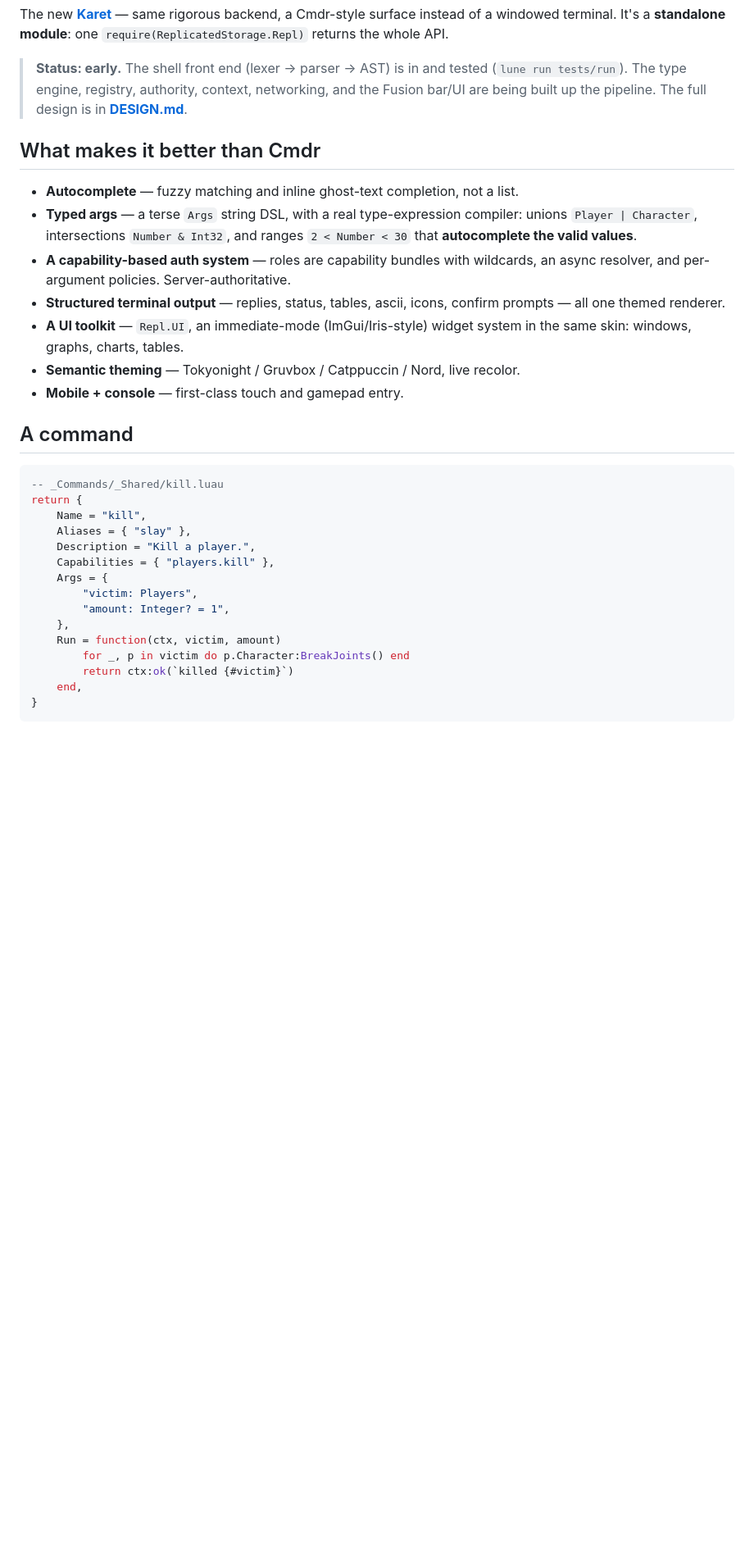
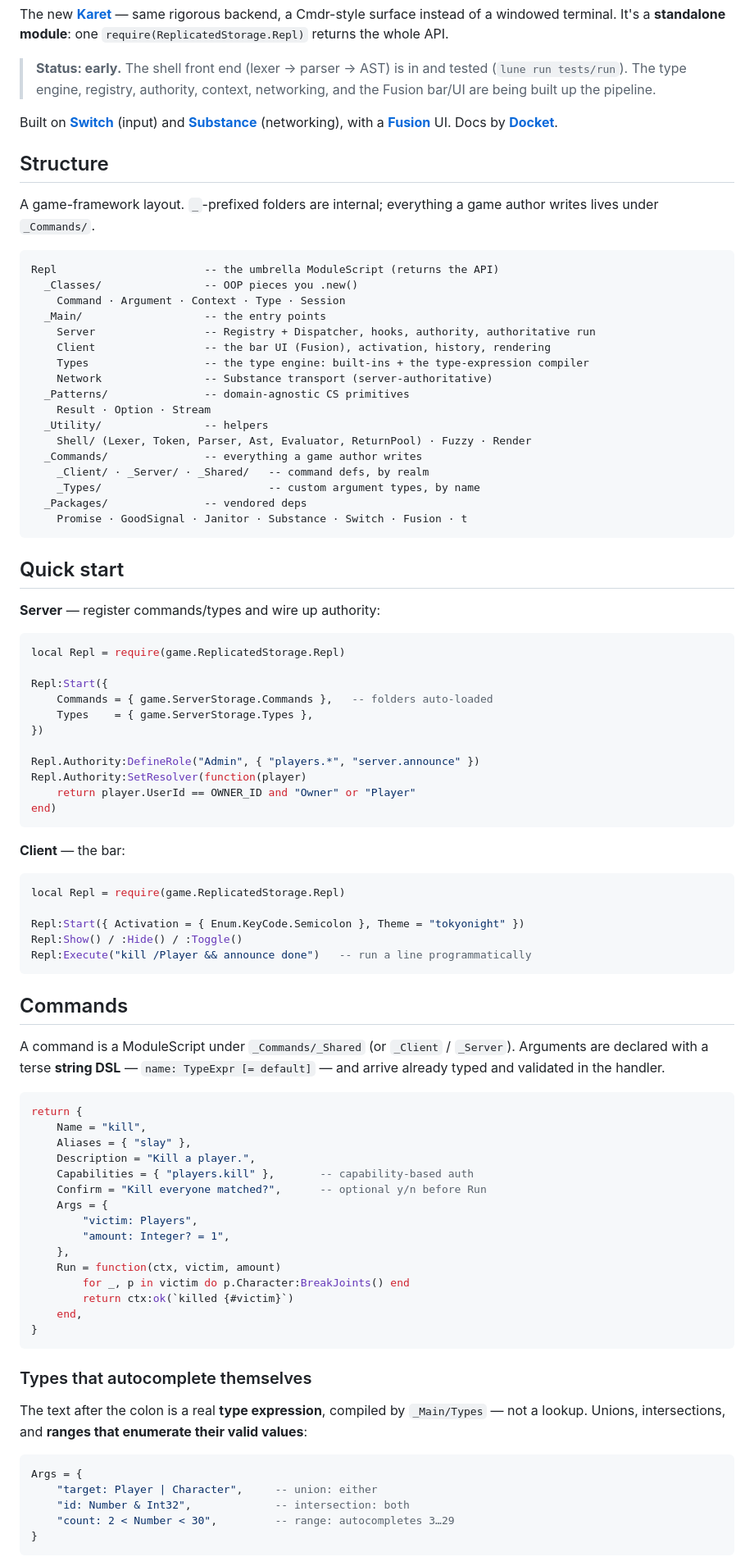
Before and after one commit to mkl48/Repl, a Markdown page: README.md, the part around one of its changes. Shown at 82% size. GitHub-like rendering; blank space fills up the shorter version.

````diff
--- a/README.md
+++ b/README.md
@@ -28,33 +28,78 @@ one `require(ReplicatedStorage.Repl)` returns the whole API.
 
 > **Status: early.** The shell front end (lexer → parser → AST) is in and tested
 > (`lune run tests/run`). The type engine, registry, authority, context,
-> networking, and the Fusion bar/UI are being built up the pipeline. The full
-> design is in **[DESIGN.md](DESIGN.md)**.
+> networking, and the Fusion bar/UI are being built up the pipeline.
 
-## What makes it better than Cmdr
+Built on **[Switch](https://github.com/mkl48/Switch)** (input) and
+**[Substance](https://github.com/mkl48/Substance)** (networking), with a
+**[Fusion](https://elttob.uk/Fusion/)** UI. Docs by **[Docket](https://github.com/mkl48/Docket)**.
 
-- **Autocomplete** — fuzzy matching and inline ghost-text completion, not a list.
-- **Typed args** — a terse `Args` string DSL, with a real type-expression compiler:
-  unions `Player | Character`, intersections `Number & Int32`, and ranges
-  `2 < Number < 30` that **autocomplete the valid values**.
-- **A capability-based auth system** — roles are capability bundles with wildcards,
-  an async resolver, and per-argument policies. Server-authoritative.
-- **Structured terminal output** — replies, status, tables, ascii, icons, confirm
-  prompts — all one themed renderer.
-- **A UI toolkit** — `Repl.UI`, an immediate-mode (ImGui/Iris-style) widget system
-  in the same skin: windows, graphs, charts, tables.
-- **Semantic theming** — Tokyonight / Gruvbox / Catppuccin / Nord, live recolor.
-- **Mobile + console** — first-class touch and gamepad entry.
+## Structure
 
-## A command
+A game-framework layout. `_`-prefixed folders are internal; everything a game
+author writes lives under `_Commands/`.
+
+```
+Repl                       -- the umbrella ModuleScript (returns the API)
+  _Classes/                -- OOP pieces you .new()
+    Command · Argument · Context · Type · Session
+  _Main/                   -- the entry points
+    Server                 -- Registry + Dispatcher, hooks, authority, authoritative run
+    Client                 -- the bar UI (Fusion), activation, history, rendering
+    Types                  -- the type engine: built-ins + the type-expression compiler
+    Network                -- Substance transport (server-authoritative)
+  _Patterns/               -- domain-agnostic CS primitives
+    Result · Option · Stream
+  _Utility/                -- helpers
+    Shell/ (Lexer, Token, Parser, Ast, Evaluator, ReturnPool) · Fuzzy · Render
+  _Commands/               -- everything a game author writes
+    _Client/ · _Server/ · _Shared/   -- command defs, by realm
+    _Types/                          -- custom argument types, by name
+  _Packages/               -- vendored deps
+    Promise · GoodSignal · Janitor · Substance · Switch · Fusion · t
+```
+
+## Quick start
+
+**Server** — register commands/types and wire up authority:
 
 ```lua
--- _Commands/_Shared/kill.luau
+local Repl = require(game.ReplicatedStorage.Repl)
+
+Repl:Start({
+    Commands = { game.ServerStorage.Commands },   -- folders auto-loaded
+    Types    = { game.ServerStorage.Types },
+})
+
+Repl.Authority:DefineRole("Admin", { "players.*", "server.announce" })
+Repl.Authority:SetResolver(function(player)
+    return player.UserId == OWNER_ID and "Owner" or "Player"
+end)
+```
+
+**Client** — the bar:
+
+```lua
+local Repl = require(game.ReplicatedStorage.Repl)
+
+Repl:Start({ Activation = { Enum.KeyCode.Semicolon }, Theme = "tokyonight" })
+Repl:Show() / :Hide() / :Toggle()
+Repl:Execute("kill /Player && announce done")   -- run a line programmatically
+```
+
+## Commands
+
+A command is a ModuleScript under `_Commands/_Shared` (or `_Client` / `_Server`).
+Arguments are declared with a terse **string DSL** — `name: TypeExpr [= default]`
+— and arrive already typed and validated in the handler.
+
+```lua
 return {
     Name = "kill",
     Aliases = { "slay" },
     Description = "Kill a player.",
-    Capabilities = { "players.kill" },
+    Capabilities = { "players.kill" },       -- capability-based auth
+    Confirm = "Kill everyone matched?",      -- optional y/n before Run
     Args = {
         "victim: Players",
         "amount: Integer? = 1",
@@ -64,3 +109,19 @@ return {
         return ctx:ok(`killed {#victim}`)
     end,
 }
+```
+
+### Types that autocomplete themselves
+
+The text after the colon is a real **type expression**, compiled by `_Main/Types`
+— not a lookup. Unions, intersections, and **ranges that enumerate their valid
+values**:
+
+```lua
+Args = {
+    "target: Player | Character",     -- union: either
+    "id: Number & Int32",             -- intersection: both
+    "count: 2 < Number < 30",         -- range: autocompletes 3…29
+}
+```
+
````
Also changed, not shown: other parts of README.md (+74 -0 lines).
